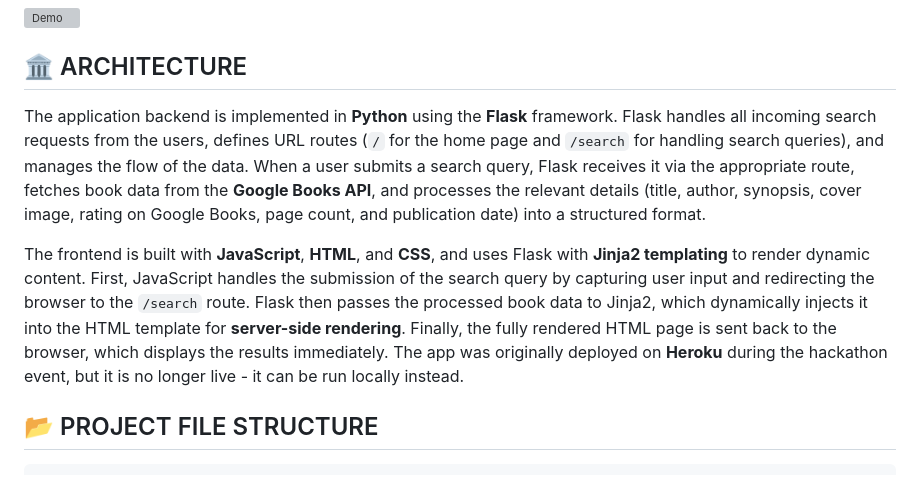
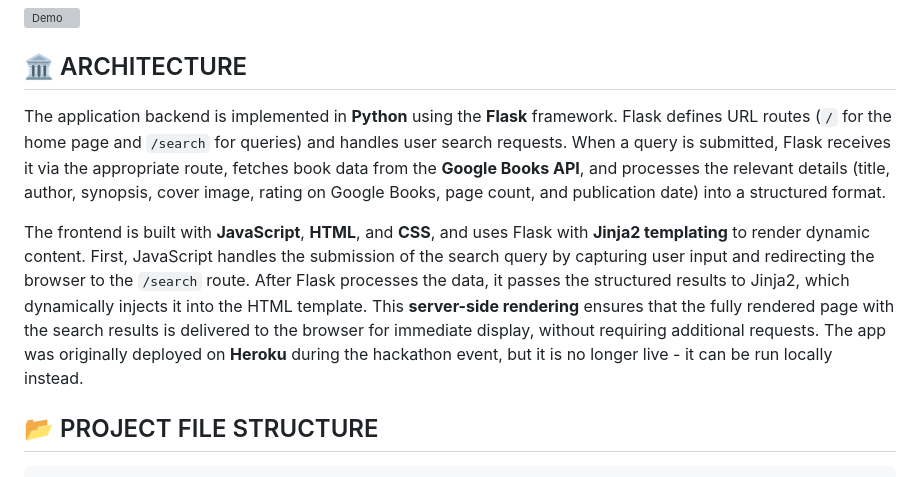
Before and after one commit to ashneetrathore/LookForABook, a Markdown page: README.md, the part around the change. Drawn GitHub-style; grey boxes are pictures that could not be loaded.

Commit message:
cleaned up architecture explanation

````diff
--- a/README.md
+++ b/README.md
@@ -14,9 +14,9 @@ For more details, see [Architecture](#classical_building-architecture)
 ![Demo](demo.gif)
 
 ## :classical_building: ARCHITECTURE
-The application backend is implemented in **Python** using the **Flask** framework. Flask handles all incoming search requests from the users, defines URL routes (`/` for the home page and `/search` for handling search queries), and manages the flow of the data. When a user submits a search query, Flask receives it via the appropriate route, fetches book data from the **Google Books API**, and processes the relevant details (title, author, synopsis, cover image, rating on Google Books, page count, and publication date) into a structured format.
+The application backend is implemented in **Python** using the **Flask** framework. Flask defines URL routes (`/` for the home page and `/search` for queries) and handles user search requests. When a query is submitted, Flask receives it via the appropriate route, fetches book data from the **Google Books API**, and processes the relevant details (title, author, synopsis, cover image, rating on Google Books, page count, and publication date) into a structured format.
 
-The frontend is built with **JavaScript**, **HTML**, and **CSS**, and uses Flask with **Jinja2 templating** to render dynamic content. First, JavaScript handles the submission of the search query by capturing user input and redirecting the browser to the `/search` route. Flask then passes the processed book data to Jinja2, which dynamically injects it into the HTML template for **server-side rendering**. Finally, the fully rendered HTML page is sent back to the browser, which displays the results immediately. The app was originally deployed on **Heroku** during the hackathon event, but it is no longer live - it can be run locally instead.
+The frontend is built with **JavaScript**, **HTML**, and **CSS**, and uses Flask with **Jinja2 templating** to render dynamic content. First, JavaScript handles the submission of the search query by capturing user input and redirecting the browser to the `/search` route. After Flask processes the data, it passes the structured results to Jinja2, which dynamically injects it into the HTML template. This **server-side rendering** ensures that the fully rendered page with the search results is delivered to the browser for immediate display, without requiring additional requests. The app was originally deployed on **Heroku** during the hackathon event, but it is no longer live - it can be run locally instead.
 
 ## :open_file_folder: PROJECT FILE STRUCTURE
 ```bash
````
